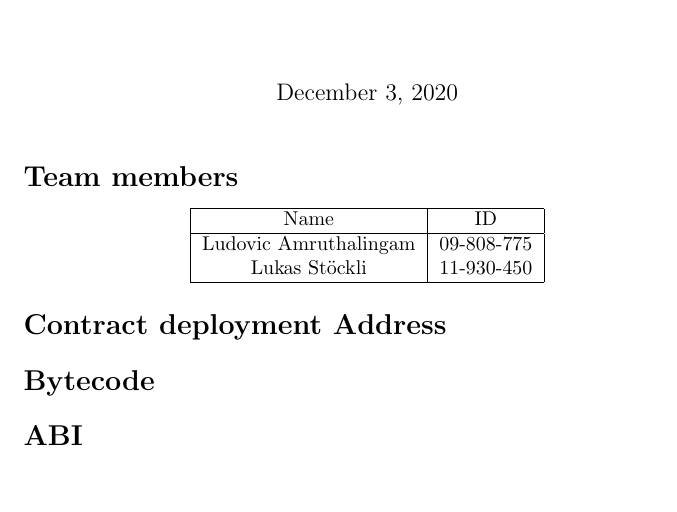
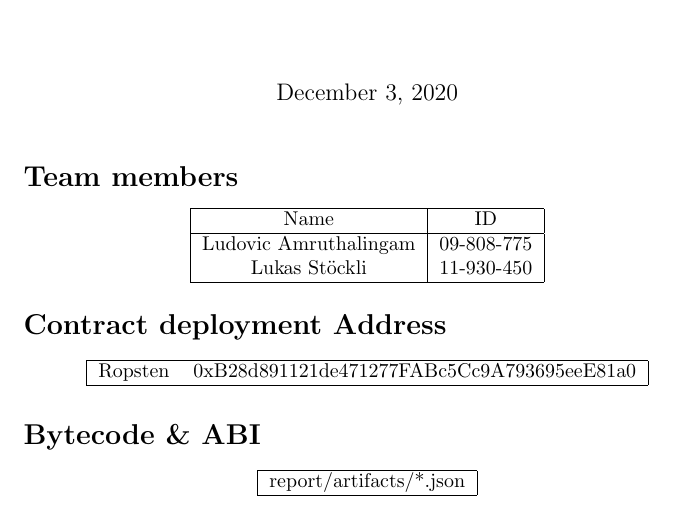
Before and after one commit to LukasStoeckli/Blockstarter, a LaTeX document (report/report.tex): part of the page, cut so that both start at the same text. Compiled offline with pdfLaTeX.

Commit message:
add report

```diff
--- a/report/report.tex
+++ b/report/report.tex
@@ -26,10 +26,24 @@
 \end{center}
 
 \section*{Contract deployment Address}
+\begin{center}
+  \begin{tabular}{|cc|}
+    \hline
+     Ropsten & 0xB28d891121de471277FABc5Cc9A793695eeE81a0 \\
+    \hline
+  \end{tabular}
+\end{center}
 
-\section*{Bytecode}
 
-\section*{ABI}
+\section*{Bytecode \& ABI}
+\begin{center}
+  \begin{tabular}{|c|}
+    \hline
+     report/artifacts/*.json \\
+    \hline
+  \end{tabular}
+\end{center}
+
 
 
 
```
Also changed, not shown: report/report.pdf (added), 10 other files. Lines whose indentation alone changed are shown as unchanged.
